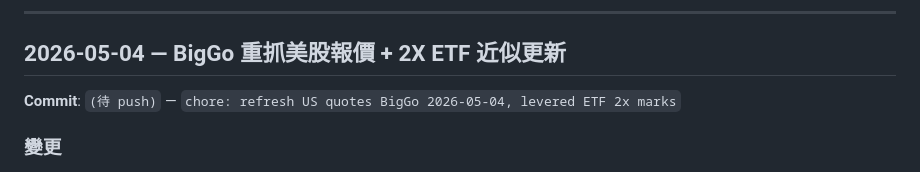
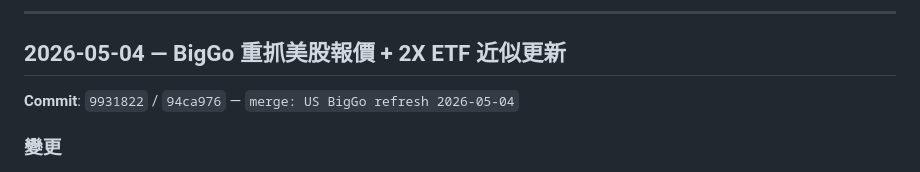
Before and after one commit to s07362022/stock-dashboard, a Markdown page: UPDATE_LOG.md, the part around the change. Rendered like a GitHub page.

Commit message:
docs: UPDATE_LOG commit refs for 2026-05-04 US refresh
Co-authored-by: Cursor <cursoragent@cursor.com>

```diff
--- a/UPDATE_LOG.md
+++ b/UPDATE_LOG.md
@@ -9,7 +9,7 @@
 
 ## 2026-05-04 — BigGo 重抓美股報價 + 2X ETF 近似更新
 
-**Commit**: `(待 push)` — `chore: refresh US quotes BigGo 2026-05-04, levered ETF 2x marks`
+**Commit**: `9931822` / `94ca976` — `merge: US BigGo refresh 2026-05-04`
 
 ### 變更
 - **資料**：`UPDATE_NOTE` 註記 BigGo **2026-05-04** 重抓；直連標的（`AIXI`/`AVGO`/`SMH`）盤面仍為 **5/1 美東收盤**（與前次相同）。
```
